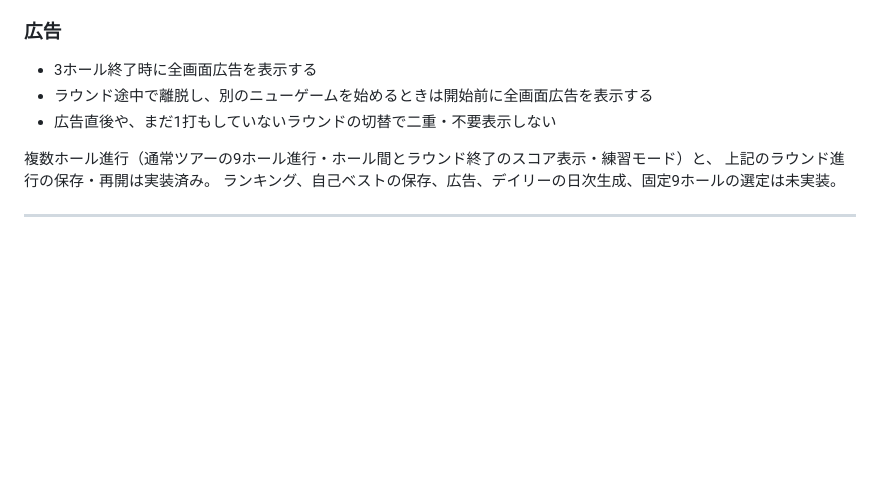
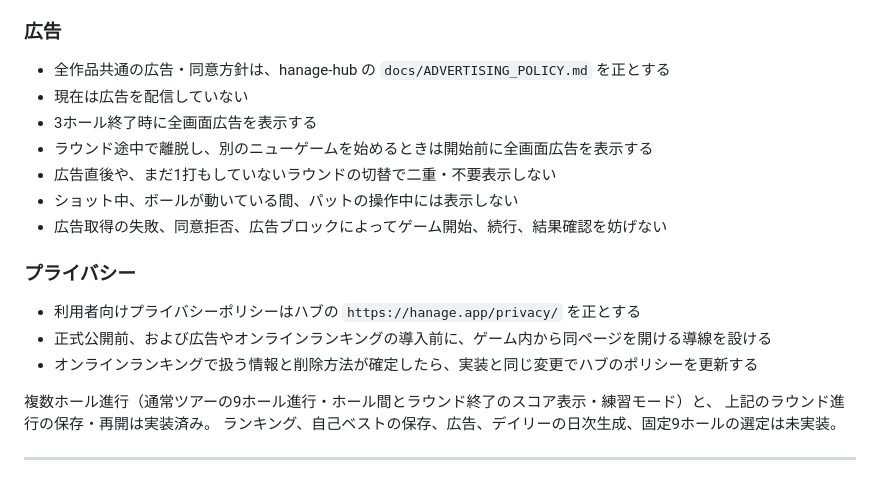
Before and after one commit to hanagemaru/putt, a Markdown page: docs/spec.md, the part around the change. Drawn GitHub-style; blank space fills up the shorter version.

Commit message:
広告とプライバシーの仕様を共通方針へ接続 (#53)
* docs: link game advertising and privacy policies

* docs: record shared privacy and advertising policy

```diff
--- a/docs/spec.md
+++ b/docs/spec.md
@@ -756,9 +756,19 @@ iOS Safari はバックグラウンドのタブを捨てて復帰時に読み込
 
 ### 広告
 
+- 全作品共通の広告・同意方針は、hanage-hub の `docs/ADVERTISING_POLICY.md` を正とする
+- 現在は広告を配信していない
 - 3ホール終了時に全画面広告を表示する
 - ラウンド途中で離脱し、別のニューゲームを始めるときは開始前に全画面広告を表示する
 - 広告直後や、まだ1打もしていないラウンドの切替で二重・不要表示しない
+- ショット中、ボールが動いている間、パットの操作中には表示しない
+- 広告取得の失敗、同意拒否、広告ブロックによってゲーム開始、続行、結果確認を妨げない
+
+### プライバシー
+
+- 利用者向けプライバシーポリシーはハブの `https://hanage.app/privacy/` を正とする
+- 正式公開前、および広告やオンラインランキングの導入前に、ゲーム内から同ページを開ける導線を設ける
+- オンラインランキングで扱う情報と削除方法が確定したら、実装と同じ変更でハブのポリシーを更新する
 
 複数ホール進行（通常ツアーの9ホール進行・ホール間とラウンド終了のスコア表示・練習モード）と、
 上記のラウンド進行の保存・再開は実装済み。
```
Also changed, not shown: PROJECT_STATUS.md (+5 -1 lines).
